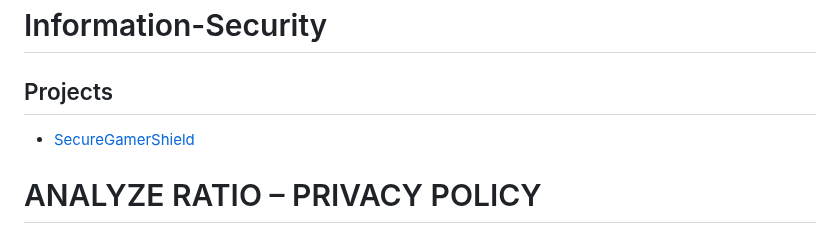
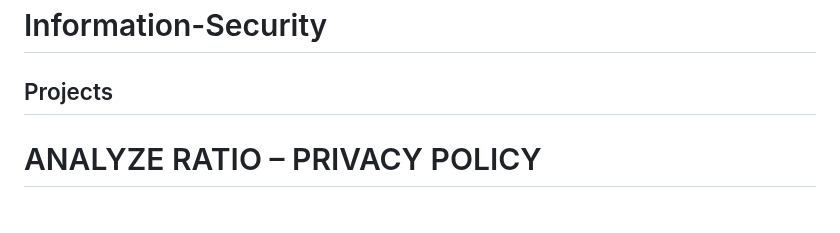
Before and after one commit to 050903/Information-Security, a Markdown page: README.md, the part around the change. GitHub-like rendering.

```diff
--- a/README.md
+++ b/README.md
@@ -1,7 +1,6 @@
 # Information-Security
 ## Projects
 
-- [SecureGamerShield](./SecureGamerShield/)
 
 # ANALYZE RATIO – PRIVACY POLICY
 ![image](https://github.com/user-attachments/assets/240daefb-bdd1-4ba0-83ee-1599edcb949b)
```
